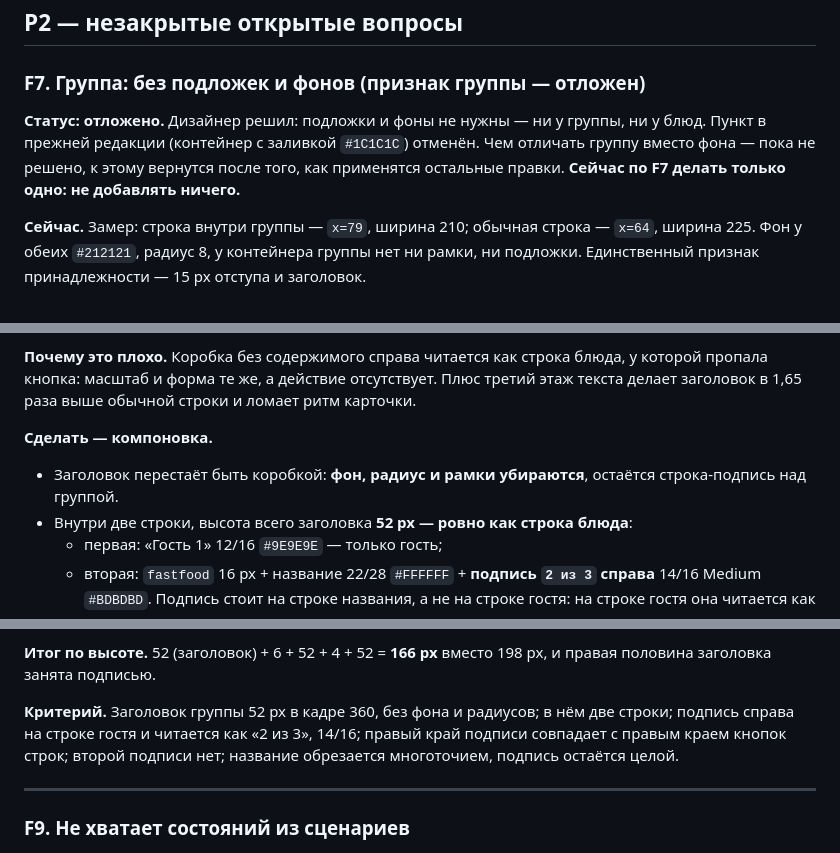
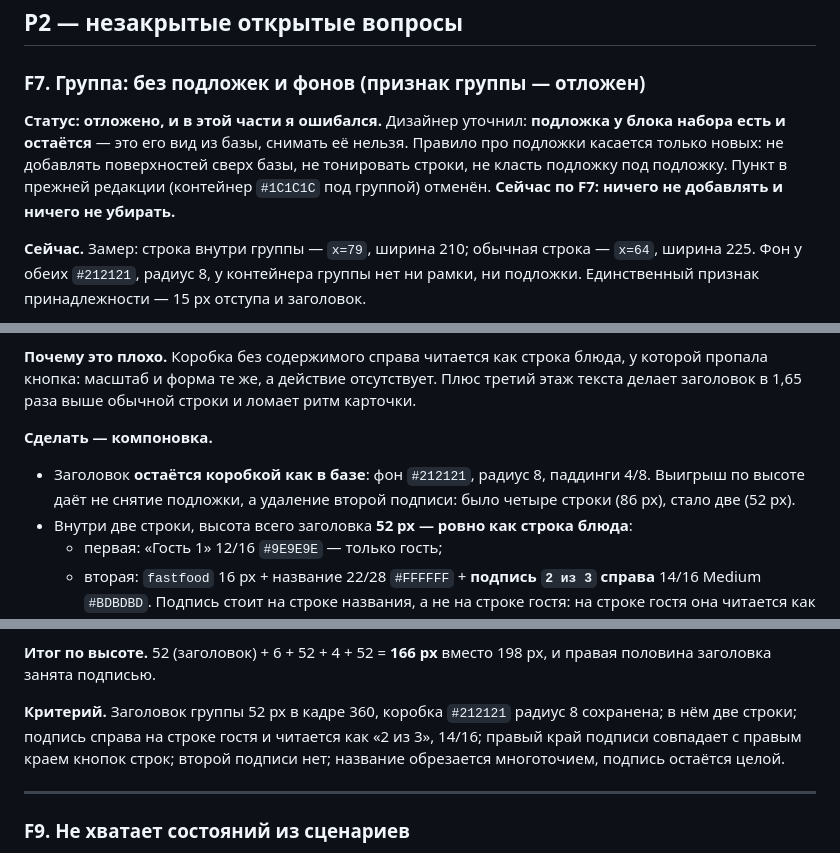
Before and after one commit to Anders7Rusk/kds-ux-prototype, a Markdown page: pb8108-fix-list.md, 3 parts joined by grey strips. GitHub-like rendering.

Commit message:
PB-8108: pb8108-fix-list.md

```diff
--- a/pb8108-fix-list.md
+++ b/pb8108-fix-list.md
@@ -171,7 +171,7 @@
 
 ### F7. Группа: без подложек и фонов (признак группы — отложен)
 
-**Статус: отложено.** Дизайнер решил: подложки и фоны не нужны — ни у группы, ни у блюд. Пункт в прежней редакции (контейнер с заливкой `#1C1C1C`) отменён. Чем отличать группу вместо фона — пока не решено, к этому вернутся после того, как применятся остальные правки. **Сейчас по F7 делать только одно: не добавлять ничего.**
+**Статус: отложено, и в этой части я ошибался.** Дизайнер уточнил: **подложка у блока набора есть и остаётся** — это его вид из базы, снимать её нельзя. Правило про подложки касается только новых: не добавлять поверхностей сверх базы, не тонировать строки, не класть подложку под подложку. Пункт в прежней редакции (контейнер `#1C1C1C` под группой) отменён. **Сейчас по F7: ничего не добавлять и ничего не убирать.**
 
 
 **Сейчас.** Замер: строка внутри группы — `x=79`, ширина 210; обычная строка — `x=64`, ширина 225. Фон у обеих `#212121`, радиус 8, у контейнера группы нет ни рамки, ни подложки. Единственный признак принадлежности — 15 px отступа и заголовок.
@@ -196,7 +196,7 @@
 **Почему это плохо.** Коробка без содержимого справа читается как строка блюда, у которой пропала кнопка: масштаб и форма те же, а действие отсутствует. Плюс третий этаж текста делает заголовок в 1,65 раза выше обычной строки и ломает ритм карточки.
 
 **Сделать — компоновка.**
-- Заголовок перестаёт быть коробкой: **фон, радиус и рамки убираются**, остаётся строка-подпись над группой.
+- Заголовок **остаётся коробкой как в базе**: фон `#212121`, радиус 8, паддинги 4/8. Выигрыш по высоте даёт не снятие подложки, а удаление второй подписи: было четыре строки (86 px), стало две (52 px).
 - Внутри две строки, высота всего заголовка **52 px — ровно как строка блюда**:
   - первая: «Гость 1» 12/16 `#9E9E9E` — только гость;
   - вторая: `fastfood` 16 px + название 22/28 `#FFFFFF` + **подпись `2 из 3` справа** 14/16 Medium `#BDBDBD`. Подпись стоит на строке названия, а не на строке гостя: на строке гостя она читается как «у гостя 2 из 3».
@@ -209,7 +209,7 @@
 
 **Итог по высоте.** 52 (заголовок) + 6 + 52 + 4 + 52 = **166 px** вместо 198 px, и правая половина заголовка занята подписью.
 
-**Критерий.** Заголовок группы 52 px в кадре 360, без фона и радиусов; в нём две строки; подпись справа на строке гостя и читается как «2 из 3», 14/16; правый край подписи совпадает с правым краем кнопок строк; второй подписи нет; название обрезается многоточием, подпись остаётся целой.
+**Критерий.** Заголовок группы 52 px в кадре 360, коробка `#212121` радиус 8 сохранена; в нём две строки; подпись справа на строке гостя и читается как «2 из 3», 14/16; правый край подписи совпадает с правым краем кнопок строк; второй подписи нет; название обрезается многоточием, подпись остаётся целой.
 
 ---
 
```
Also changed, not shown: other parts of pb8108-fix-list.md (+3 -3 lines).
